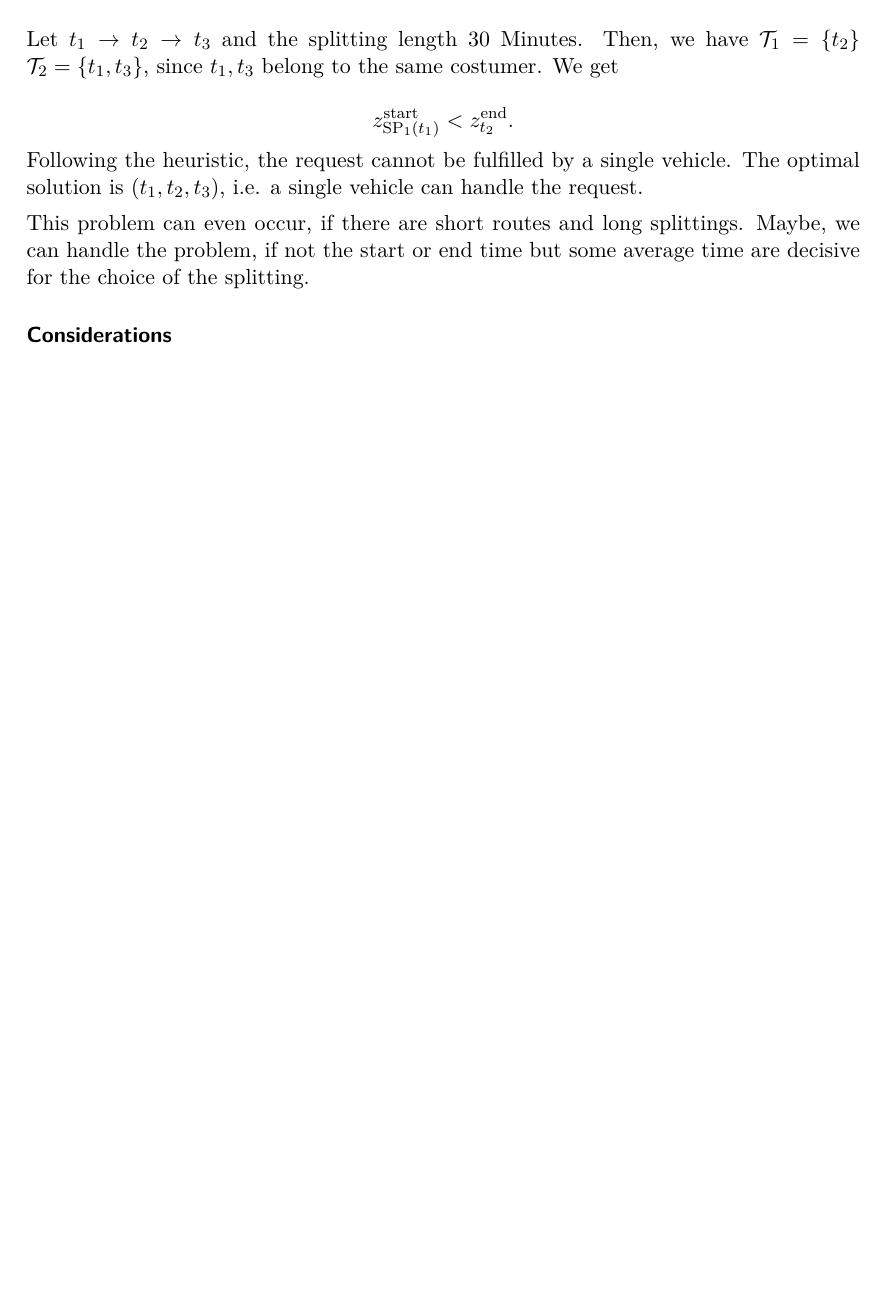
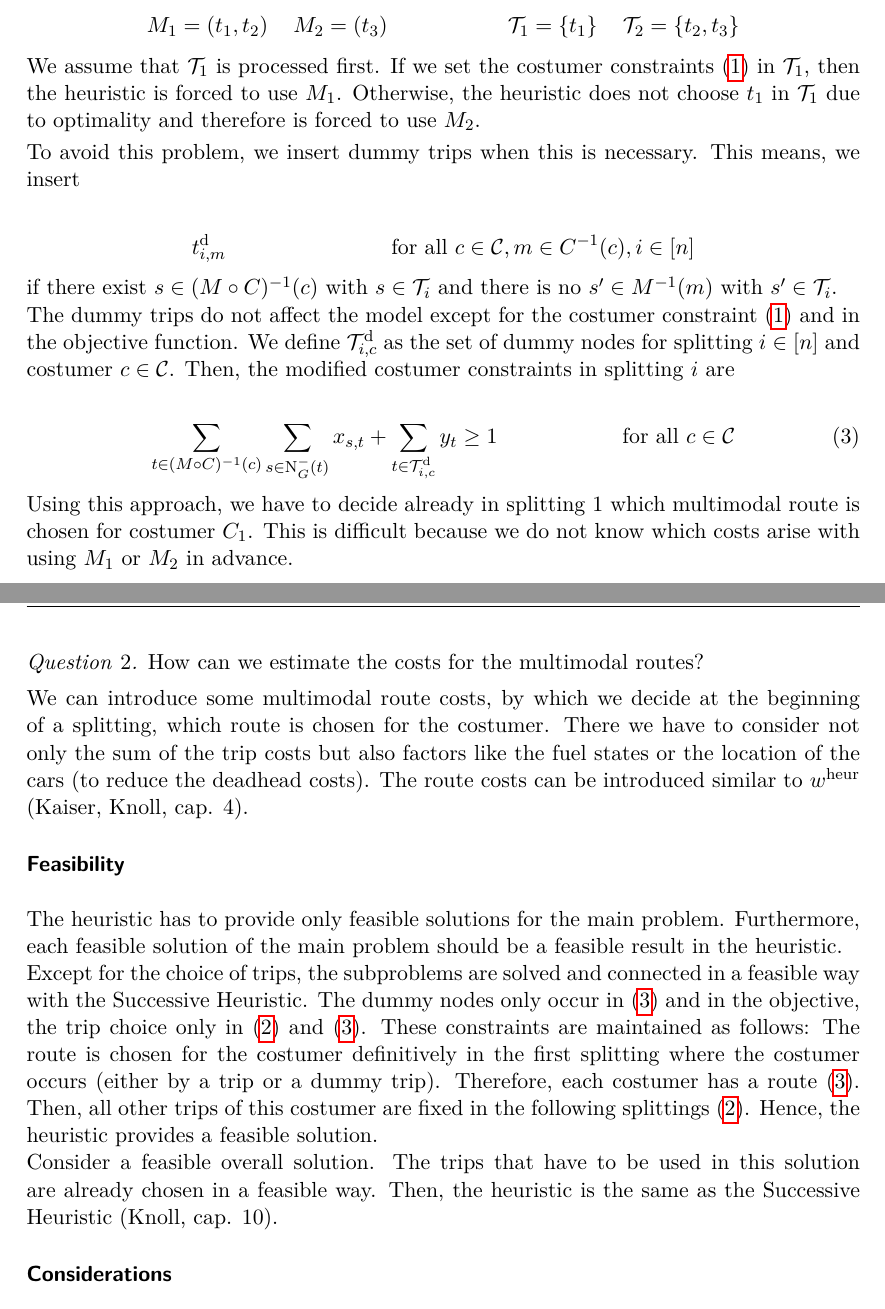
Before and after one commit to msperr/MT-Problem_Formulation, a LaTeX document (Problem_Formulation.tex, which reads tex/LP_Ansatz.tex): part of page 5 of 5 before the commit and two parts of pages 5 and 6 of 6 after it, the two joined at a grey line, cut at the place of the change, the shorter picture padded with empty space. Compiled offline with pdfLaTeX.

Commit message:
Meeting 19.9.

```diff
--- a/Problem_Formulation.tex
+++ b/Problem_Formulation.tex
@@ -20,6 +20,7 @@
 
 \theoremstyle{remark}
 \newtheorem{example}{Example}
+\newtheorem{question}{Question}
 
 \author{Martin Sperr}
 \title{Master Thesis}
--- a/tex/LP_Ansatz.tex
+++ b/tex/LP_Ansatz.tex
@@ -72,11 +73,4 @@ This means, costumer 1 uses public transport between 8:15 and 9:00. \\
-Let $t_1\to t_2\to t_3$ and the splitting length 30 Minutes. Then, we have $\mathcal{T}_1=\left\{t_2\right\}$ $\mathcal{T}_2=\left\{t_1, t_3\right\}$, since $t_1,t_3$ belong to the same costumer. We get
-
-\begin{equation*}
-	z_{\operatorname{SP}_1\left(t_1\right)}^{\operatorname{start}} < z_{t_2}^{\operatorname{end}}.
-\end{equation*}
-
-Following the heuristic, the request cannot be fulfilled by a single vehicle. The optimal solution is $\left(t_1,t_2,t_3\right)$, i.e. a single vehicle can handle the request.
+In this case, costumer $C_1$ uses public transport between 8:15 and 9:00. The duty $\left(t_1,t_2,t_3\right)$ is a feasible result of the (MMILP).
 
 \end{example}
 
-This problem can even occur, if there are short routes and long splittings. Maybe, we can handle the problem, if not the start or end time but some average time are decisive for the choice of the splitting.
@@ -83,3 +106,43 @@ This problem can even occur, if there are short routes and long splittings. Mayb
+\begin{align*}
+	M_1=\left(t_1,t_2\right) \quad M_2=\left(t_3\right) & & \mathcal{T}_1=\left\{t_1\right\} \quad \mathcal{T}_2=\left\{t_2,t_3\right\}
+\end{align*}
+
+We assume that $\mathcal{T}_1$ is processed first. If we set the costumer constraints $\eqref{eq:costumer}$ in $\mathcal{T}_1$, then the heuristic is forced to use $M_1$. Otherwise, the heuristic does not choose $t_1$ in $\mathcal{T}_1$ due to optimality and therefore is forced to use $M_2$.
+
+\end{example}
+
+To avoid this problem, we insert dummy trips when this is necessary. This means, we insert
+
+\begin{align*}
+	t^{\operatorname{d}}_{i,m} & & \text{for all } c\in\mathcal{C}, m\in C^{-1}(c), i \in[n]
+\end{align*}
+
+if there exist $s\in(M\circ C)^{-1}(c)$ with $s\in\mathcal{T}_i$ and there is no $s'\in M^{-1}(m)$ with $s'\in\mathcal{T}_i$.
+
+The dummy trips do not affect the model except for the costumer constraint $\eqref{eq:costumer}$ and in the objective function. We define $\mathcal{T}^{\operatorname{d}}_{i,c}$ as the set of dummy nodes for splitting $i\in[n]$ and costumer $c\in\mathcal{C}$. Then, the modified costumer constraints in splitting $i$ are
+
+\begin{align}
+\label{eq:costumer_new}
+	\sum_{t\in(M\circ C)^{-1}(c)} \sum_{s\in\Nin(t)} x_{s,t} + \sum_{t\in\mathcal{T}^{\operatorname{d}}_{i,c}} y_t \geq 1 & & \text{for all } c\in\mathcal{C}
+\end{align}
+
+Using this approach, we have to decide already in splitting 1 which multimodal route is chosen for costumer $C_1$. This is difficult because we do not know which costs arise with using $M_1$ or $M_2$ in advance.
+
+\begin{question}
+
+How can we estimate the costs for the multimodal routes?
+
+\end{question}
+
+We can introduce some multimodal route costs, by which we decide at the beginning of a splitting, which route is chosen for the costumer. There we have to consider not only the sum of the trip costs but also factors like the fuel states or the location of the cars (to reduce the deadhead costs). The route costs can be introduced similar to $w^{\operatorname{heur}}$ (Kaiser, Knoll, cap. 4).
+
+\paragraph{Feasibility} \parfill
+
+The heuristic has to provide only feasible solutions for the main problem. Furthermore, each feasible solution of the main problem should be a feasible result in the heuristic.
+
+Except for the choice of trips, the subproblems are solved and connected in a feasible way with the Successive Heuristic. The dummy nodes only occur in $\eqref{eq:costumer_new}$ and in the objective, the trip choice only in $\eqref{eq:route}$ and $\eqref{eq:costumer_new}$. These constraints are maintained as follows: The route is chosen for the costumer definitively in the first splitting where the costumer occurs (either by a trip or a dummy trip). Therefore, each costumer has a route $\eqref{eq:costumer_new}$. Then, all other trips of this costumer are fixed in the following splittings $\eqref{eq:route}$. Hence, the heuristic provides a feasible solution.
+
+Consider a feasible overall solution. The trips that have to be used in this solution are already chosen in a feasible way. Then, the heuristic is the same as the Successive Heuristic (Knoll, cap. 10).
 
 \paragraph{Considerations}
 
```
Also changed, not shown: tex/Previous_Formulations.tex (+1 -1 lines), Problem_Formulation.pdf, tex/LP_Ansatz.tex (62 more changed lines), 2 other files.
